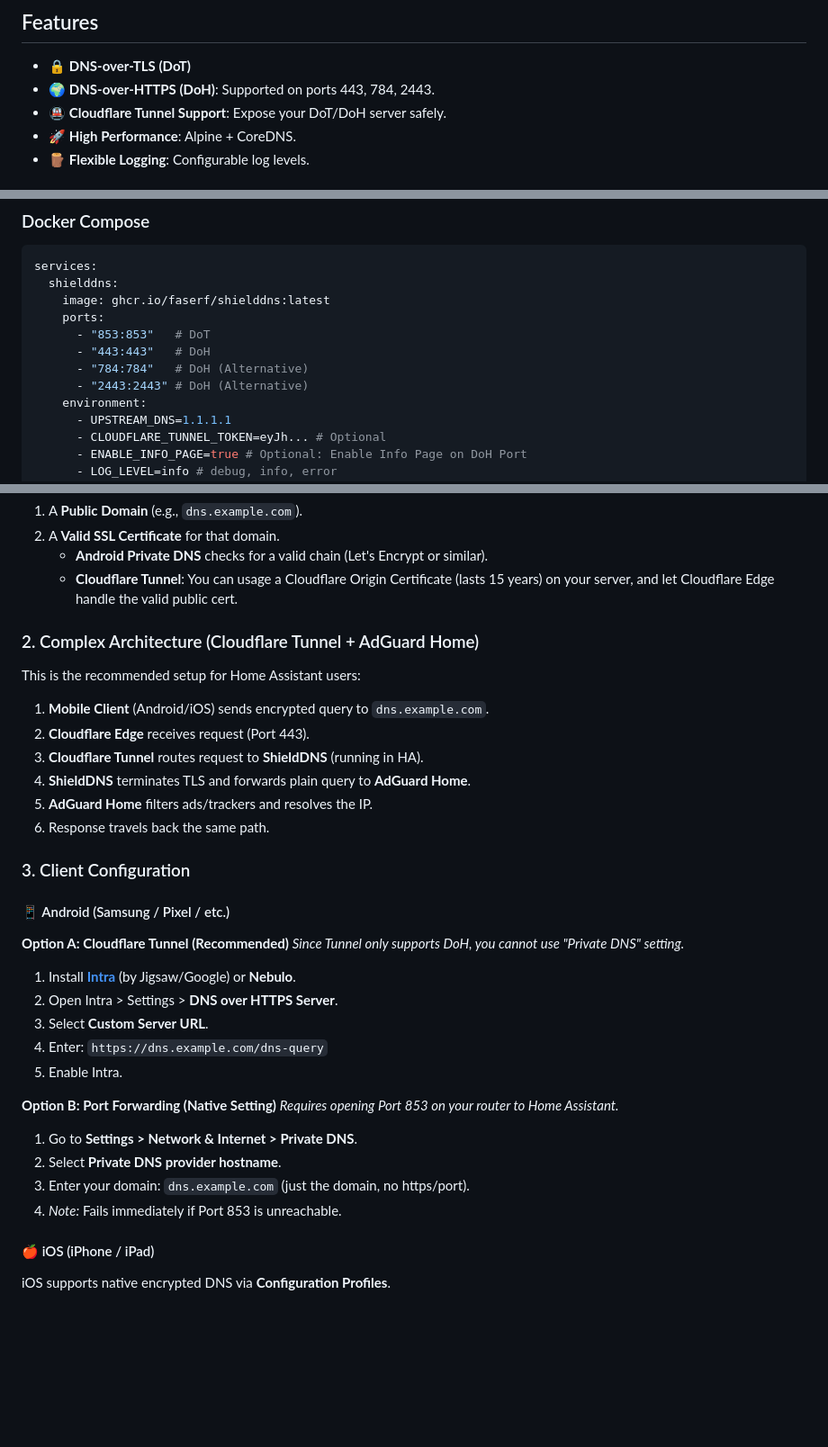
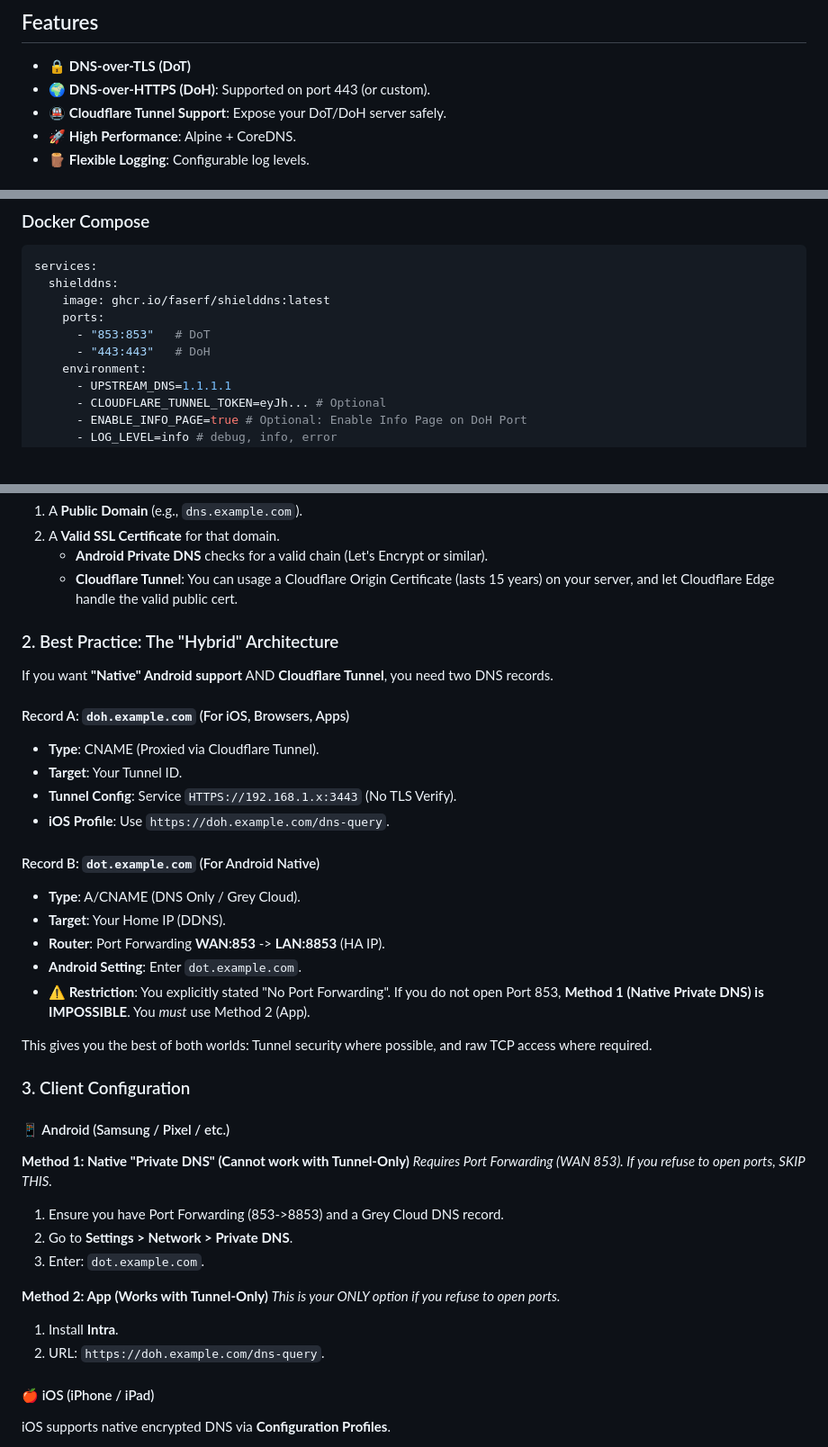
Before and after one commit to FaserF/ShieldDNS, a Markdown page: README.md, 3 parts joined by grey strips. Shown: that part at 90% size. GitHub-like rendering; blank space fills up the shorter version.

```diff
--- a/README.md
+++ b/README.md
@@ -8,7 +8,7 @@ It enables you to securely accept DNS queries (e.g., Android Private DNS) and fo
 
 ## Features
 - 🔒 **DNS-over-TLS (DoT)**
-- 🌍 **DNS-over-HTTPS (DoH)**: Supported on ports 443, 784, 2443.
+- 🌍 **DNS-over-HTTPS (DoH)**: Supported on port 443 (or custom).
 - 🚇 **Cloudflare Tunnel Support**: Expose your DoT/DoH server safely.
 - 🚀 **High Performance**: Alpine + CoreDNS.
 - 🪵 **Flexible Logging**: Configurable log levels.
@@ -24,8 +24,6 @@ services:
     ports:
       - "853:853"   # DoT
       - "443:443"   # DoH
-      - "784:784"   # DoH (Alternative)
-      - "2443:2443" # DoH (Alternative)
     environment:
       - UPSTREAM_DNS=1.1.1.1
       - CLOUDFLARE_TUNNEL_TOKEN=eyJh... # Optional
@@ -88,34 +86,38 @@ To use ShieldDNS effectively, it helps to understand the two main protocols:
     *   **Android Private DNS** checks for a valid chain (Let's Encrypt or similar).
     *   **Cloudflare Tunnel**: You can usage a Cloudflare Origin Certificate (lasts 15 years) on your server, and let Cloudflare Edge handle the valid public cert.
 
-### 2. Complex Architecture (Cloudflare Tunnel + AdGuard Home)
-This is the recommended setup for Home Assistant users:
+### 2. Best Practice: The "Hybrid" Architecture
+If you want **"Native" Android support** AND **Cloudflare Tunnel**, you need two DNS records.
 
-1.  **Mobile Client** (Android/iOS) sends encrypted query to `dns.example.com`.
-2.  **Cloudflare Edge** receives request (Port 443).
-3.  **Cloudflare Tunnel** routes request to **ShieldDNS** (running in HA).
-4.  **ShieldDNS** terminates TLS and forwards plain query to **AdGuard Home**.
-5.  **AdGuard Home** filters ads/trackers and resolves the IP.
-6.  Response travels back the same path.
+#### Record A: `doh.example.com` (For iOS, Browsers, Apps)
+*   **Type**: CNAME (Proxied via Cloudflare Tunnel).
+*   **Target**: Your Tunnel ID.
+*   **Tunnel Config**: Service `HTTPS://192.168.1.x:3443` (No TLS Verify).
+*   **iOS Profile**: Use `https://doh.example.com/dns-query`.
+
+#### Record B: `dot.example.com` (For Android Native)
+*   **Type**: A/CNAME (DNS Only / Grey Cloud).
+*   **Target**: Your Home IP (DDNS).
+*   **Router**: Port Forwarding **WAN:853** -> **LAN:8853** (HA IP).
+*   **Android Setting**: Enter `dot.example.com`.
+*   **⚠️ Restriction**: You explicitly stated "No Port Forwarding". If you do not open Port 853, **Method 1 (Native Private DNS) is IMPOSSIBLE**. You *must* use Method 2 (App).
+
+This gives you the best of both worlds: Tunnel security where possible, and raw TCP access where required.
 
 ### 3. Client Configuration
 
 #### 📱 Android (Samsung / Pixel / etc.)
 
-**Option A: Cloudflare Tunnel (Recommended)**
-*Since Tunnel only supports DoH, you cannot use "Private DNS" setting.*
-1.  Install **[Intra](https://play.google.com/store/apps/details?id=app.intra)** (by Jigsaw/Google) or **Nebulo**.
-2.  Open Intra > Settings > **DNS over HTTPS Server**.
-3.  Select **Custom Server URL**.
-4.  Enter: `https://dns.example.com/dns-query`
-5.  Enable Intra.
+**Method 1: Native "Private DNS" (Cannot work with Tunnel-Only)**
+*Requires Port Forwarding (WAN 853). If you refuse to open ports, SKIP THIS.*
+1.  Ensure you have Port Forwarding (853->8853) and a Grey Cloud DNS record.
+2.  Go to **Settings > Network > Private DNS**.
+3.  Enter: `dot.example.com`.
 
-**Option B: Port Forwarding (Native Setting)**
-*Requires opening Port 853 on your router to Home Assistant.*
-1.  Go to **Settings > Network & Internet > Private DNS**.
-2.  Select **Private DNS provider hostname**.
-3.  Enter your domain: `dns.example.com` (just the domain, no https/port).
-4.  *Note:* Fails immediately if Port 853 is unreachable.
+**Method 2: App (Works with Tunnel-Only)**
+*This is your ONLY option if you refuse to open ports.*
+1.  Install **Intra**.
+2.  URL: `https://doh.example.com/dns-query`.
 
 #### 🍎 iOS (iPhone / iPad)
 
```
